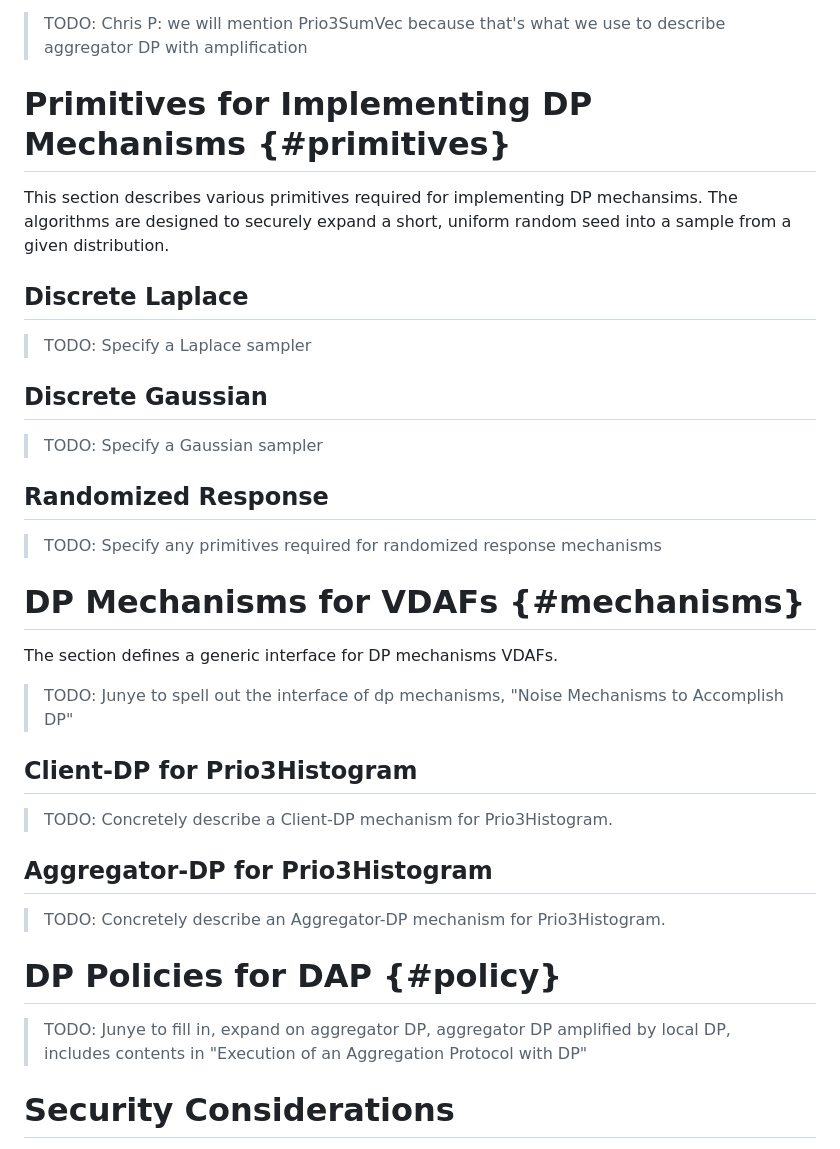
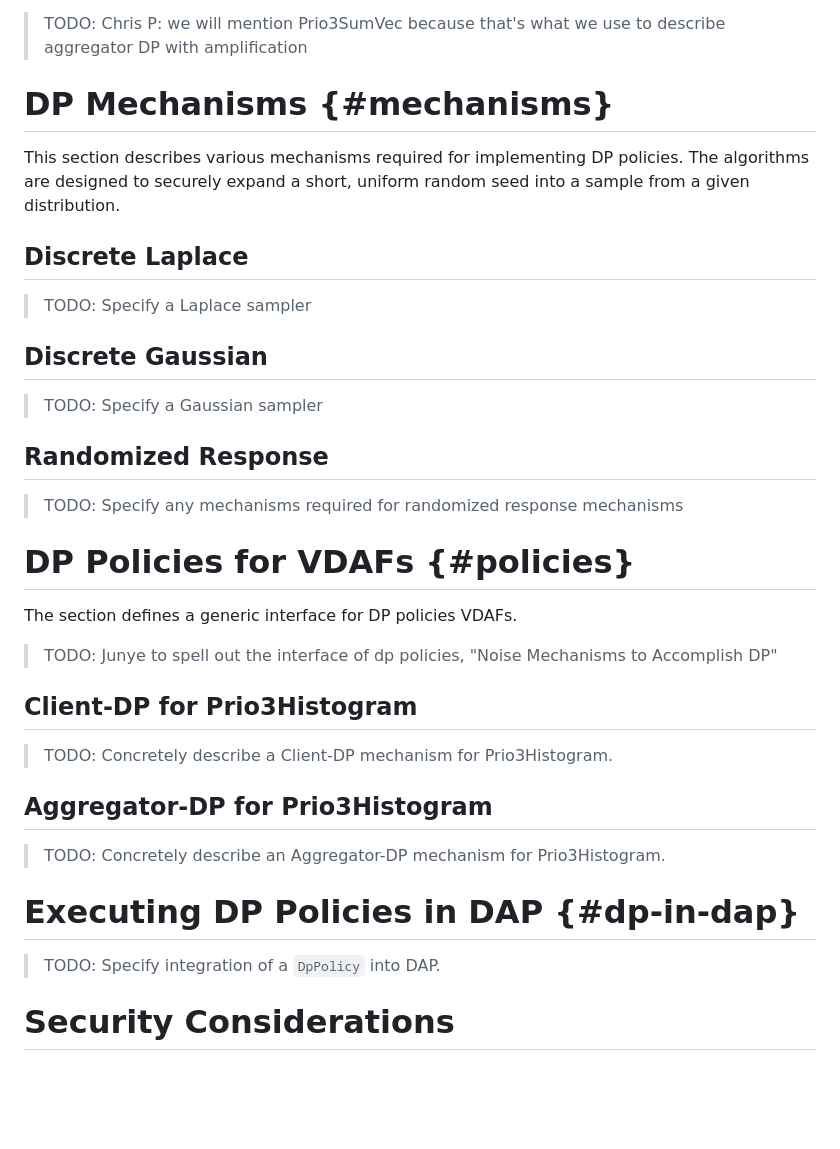
Before and after one commit to wangshan/draft-wang-ppm-differential-privacy, a Markdown page: draft-wang-ppm-differential-privacy.md, the part around the change printed below. Rendered like a GitHub page; blank space fills up the shorter version.

```diff
--- a/draft-wang-ppm-differential-privacy.md
+++ b/draft-wang-ppm-differential-privacy.md
@@ -400,10 +397,10 @@ with the correct noise type.
 
 > TODO: Chris P: we will mention Prio3SumVec because that's what we use to describe aggregator DP with amplification
 
-# Primitives for Implementing DP Mechanisms {#primitives}
+# DP Mechanisms {#mechanisms}
 
-This section describes various primitives required for implementing DP
-mechansims. The algorithms are designed to securely expand a short, uniform
+This section describes various mechanisms required for implementing DP
+policies. The algorithms are designed to securely expand a short, uniform
 random seed into a sample from a given distribution.
 
 ## Discrete Laplace
@@ -416,13 +413,13 @@ random seed into a sample from a given distribution.
 
 ## Randomized Response
 
-> TODO: Specify any primitives required for randomized response mechanisms
+> TODO: Specify any mechanisms required for randomized response mechanisms
 
-# DP Mechanisms for VDAFs {#mechanisms}
+# DP Policies for VDAFs {#policies}
 
-The section defines a generic interface for DP mechanisms VDAFs.
+The section defines a generic interface for DP policies VDAFs.
 
-> TODO: Junye to spell out the interface of dp mechanisms, "Noise Mechanisms to Accomplish DP"
+> TODO: Junye to spell out the interface of dp policies, "Noise Mechanisms to Accomplish DP"
 
 ## Client-DP for Prio3Histogram
 
@@ -432,11 +429,9 @@ The section defines a generic interface for DP mechanisms VDAFs.
 
 > TODO: Concretely describe an Aggregator-DP mechanism for Prio3Histogram.
 
-# DP Policies for DAP {#policy}
+# Executing DP Policies in DAP {#dp-in-dap}
 
-> TODO: Junye to fill in, expand on aggregator DP, aggregator DP amplified by
-local DP, includes contents in "Execution of an Aggregation Protocol with DP"
-
+> TODO: Specify integration of a `DpPolicy` into DAP.
 
 # Security Considerations
 
```
Also changed, not shown: other parts of draft-wang-ppm-differential-privacy.md (+25 -28 lines).
